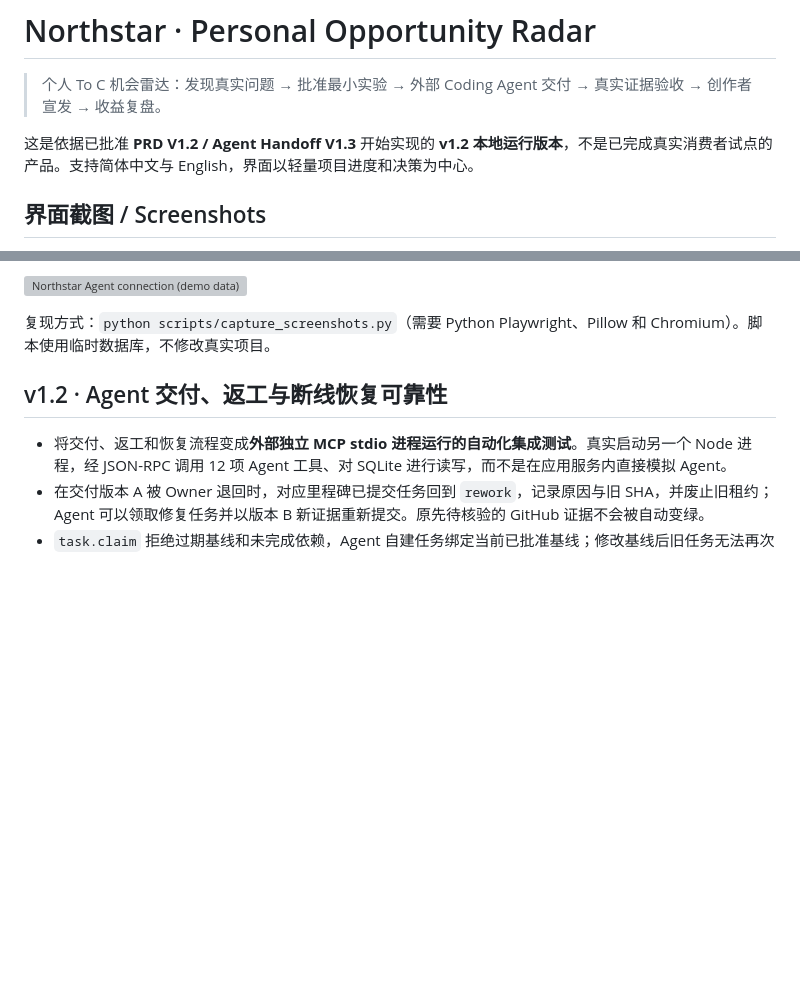
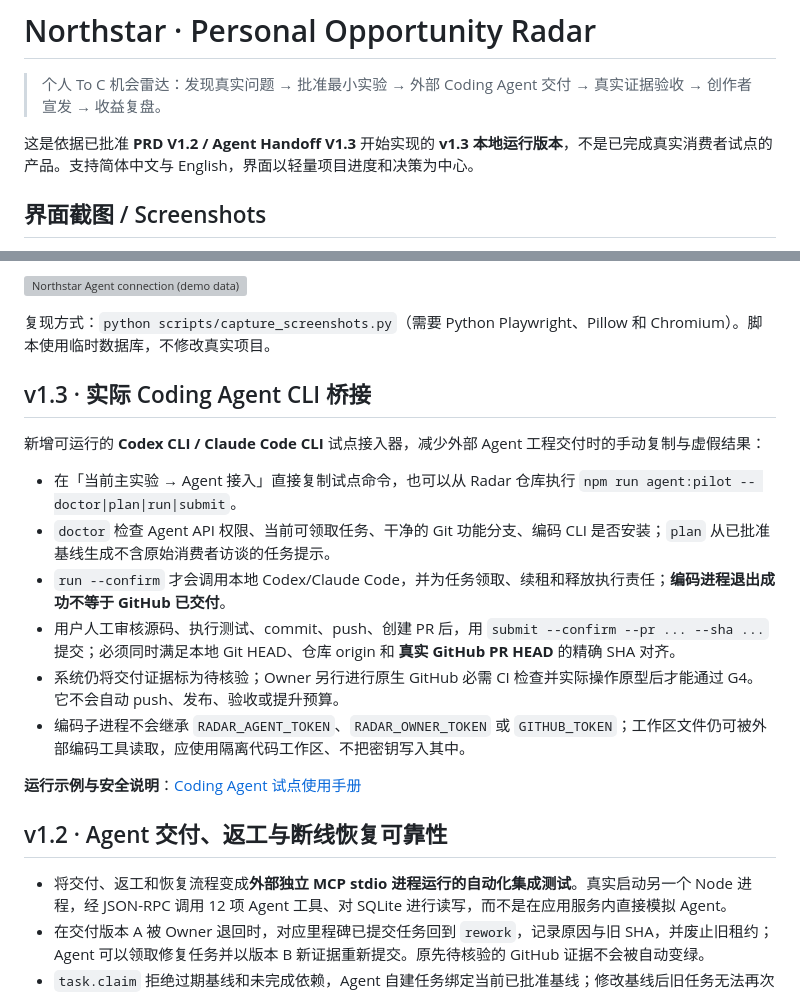
Before and after one commit to CavinHuang/opportunity-radar, a Markdown page: README.md, 2 parts joined by grey strips. GitHub-like rendering; blank space fills up the shorter version; grey boxes are pictures that could not be loaded.

Commit message:
docs: explain actual external Codex and Claude local coding pilot

```diff
--- a/README.md
+++ b/README.md
@@ -2,7 +2,7 @@
 
 > 个人 To C 机会雷达：发现真实问题 → 批准最小实验 → 外部 Coding Agent 交付 → 真实证据验收 → 创作者宣发 → 收益复盘。
 
-这是依据已批准 **PRD V1.2 / Agent Handoff V1.3** 开始实现的 **v1.2 本地运行版本**，不是已完成真实消费者试点的产品。支持简体中文与 English，界面以轻量项目进度和决策为中心。
+这是依据已批准 **PRD V1.2 / Agent Handoff V1.3** 开始实现的 **v1.3 本地运行版本**，不是已完成真实消费者试点的产品。支持简体中文与 English，界面以轻量项目进度和决策为中心。
 
 ## 界面截图 / Screenshots
 
@@ -21,6 +21,19 @@
 ![Northstar Agent connection (demo data)](docs/screenshots/agent-setup-en.webp)
 
 复现方式：`python scripts/capture_screenshots.py`（需要 Python Playwright、Pillow 和 Chromium）。脚本使用临时数据库，不修改真实项目。
+
+## v1.3 · 实际 Coding Agent CLI 桥接
+
+新增可运行的 **Codex CLI / Claude Code CLI** 试点接入器，减少外部 Agent 工程交付时的手动复制与虚假结果：
+
+- 在「当前主实验 → Agent 接入」直接复制试点命令，也可以从 Radar 仓库执行 `npm run agent:pilot -- doctor|plan|run|submit`。
+- `doctor` 检查 Agent API 权限、当前可领取任务、干净的 Git 功能分支、编码 CLI 是否安装；`plan` 从已批准基线生成不含原始消费者访谈的任务提示。
+- `run --confirm` 才会调用本地 Codex/Claude Code，并为任务领取、续租和释放执行责任；**编码进程退出成功不等于 GitHub 已交付**。
+- 用户人工审核源码、执行测试、commit、push、创建 PR 后，用 `submit --confirm --pr ... --sha ...` 提交；必须同时满足本地 Git HEAD、仓库 origin 和 **真实 GitHub PR HEAD** 的精确 SHA 对齐。
+- 系统仍将交付证据标为待核验；Owner 另行进行原生 GitHub 必需 CI 检查并实际操作原型后才能通过 G4。它不会自动 push、发布、验收或提升预算。
+- 编码子进程不会继承 `RADAR_AGENT_TOKEN`、`RADAR_OWNER_TOKEN` 或 `GITHUB_TOKEN`；工作区文件仍可被外部编码工具读取，应使用隔离代码工作区、不把密钥写入其中。
+
+**运行示例与安全说明**：[Coding Agent 试点使用手册](docs/CODING_AGENT_PILOT.md)
 
 ## v1.2 · Agent 交付、返工与断线恢复可靠性
 
```
